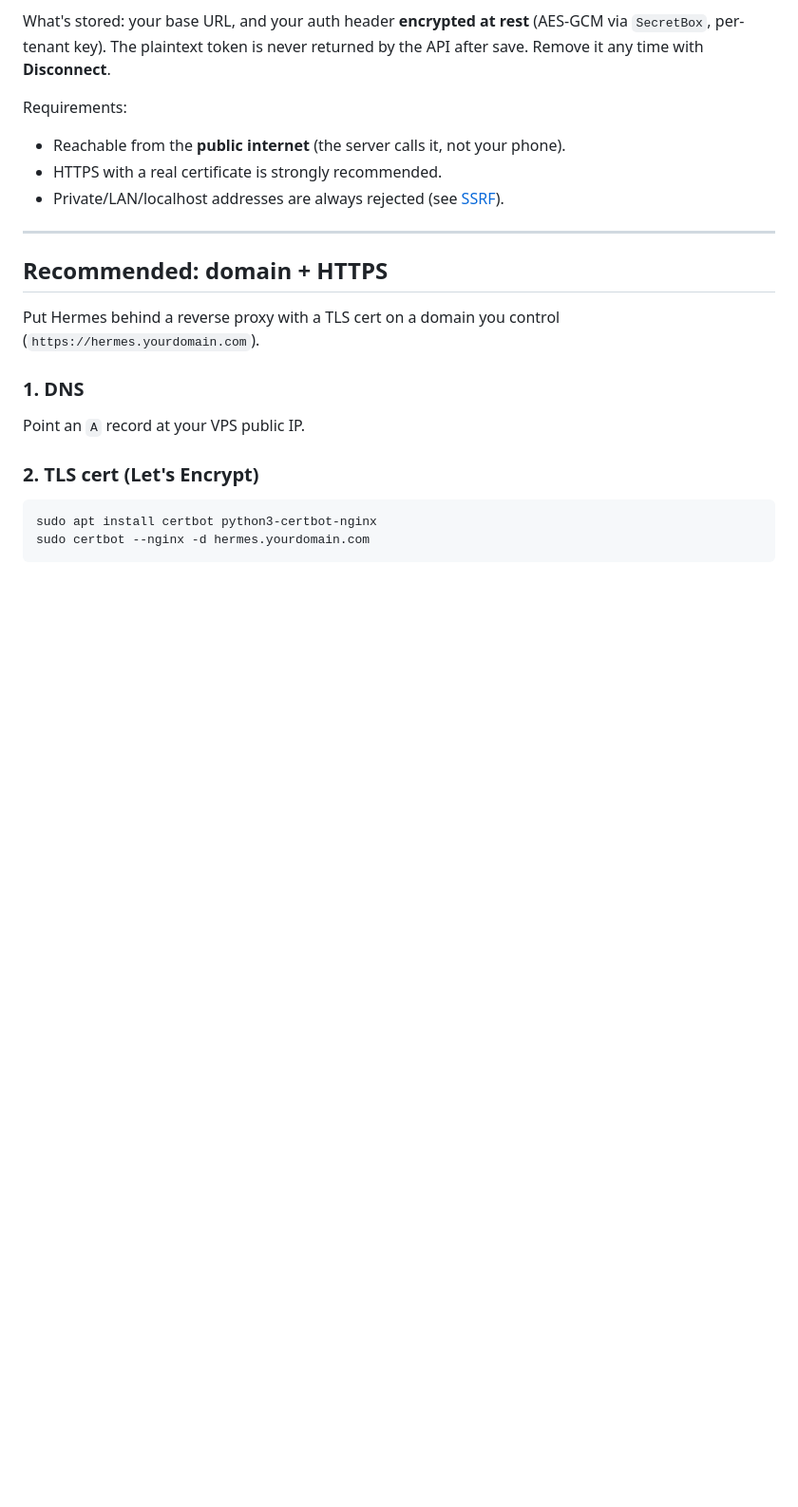
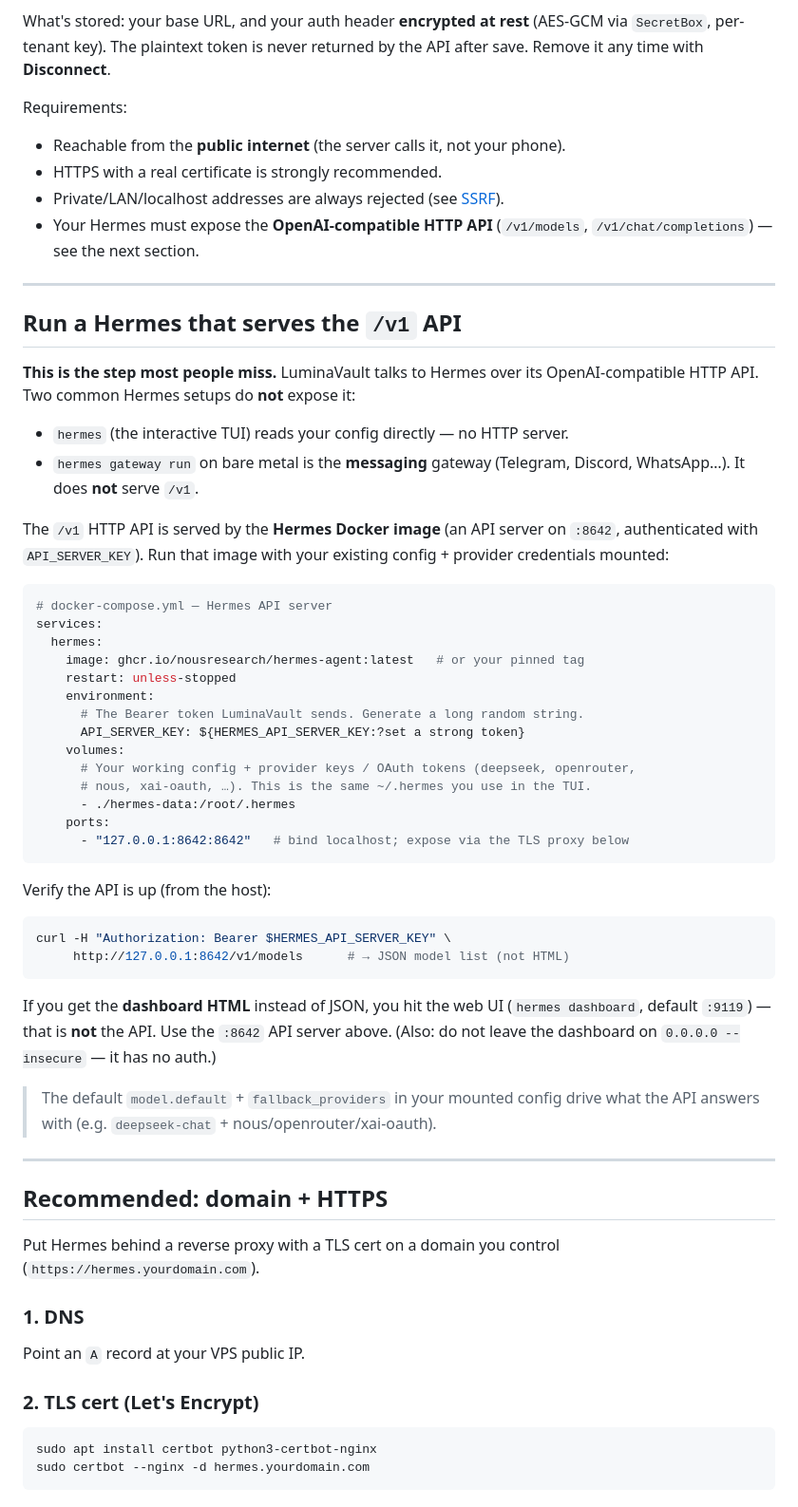
Before and after one commit to LuminaVault/LuminaVaultServer, a Markdown page: docs/byo-hermes.md, the part around the change. Shown at 95% size. Rendered like a GitHub page; blank space fills up the shorter version.

Commit message:
docs(byo-hermes): how to run a Hermes that serves the /v1 API
Adds the missing step that blocks most BYO setups: bare-metal
`hermes gateway run` is messaging-only and serves no /v1; the OpenAI
API (/v1 on :8642 + API_SERVER_KEY) is the Docker image. Includes a
compose snippet, curl verify, and the dashboard(:9119)-vs-API gotcha.

Co-Authored-By: Claude Opus 4.8 <noreply@anthropic.com>

````diff
--- a/docs/byo-hermes.md
+++ b/docs/byo-hermes.md
@@ -30,6 +30,55 @@ Requirements:
 - Reachable from the **public internet** (the server calls it, not your phone).
 - HTTPS with a real certificate is strongly recommended.
 - Private/LAN/localhost addresses are always rejected (see [SSRF](#whats-blocked-and-why-ssrf)).
+- Your Hermes must expose the **OpenAI-compatible HTTP API** (`/v1/models`,
+  `/v1/chat/completions`) — see the next section.
+
+---
+
+## Run a Hermes that serves the `/v1` API
+
+**This is the step most people miss.** LuminaVault talks to Hermes over its
+OpenAI-compatible HTTP API. Two common Hermes setups do **not** expose it:
+
+- `hermes` (the interactive TUI) reads your config directly — no HTTP server.
+- `hermes gateway run` on bare metal is the **messaging** gateway (Telegram,
+  Discord, WhatsApp…). It does **not** serve `/v1`.
+
+The `/v1` HTTP API is served by the **Hermes Docker image** (an API server on
+`:8642`, authenticated with `API_SERVER_KEY`). Run that image with your existing
+config + provider credentials mounted:
+
+```yaml
+# docker-compose.yml — Hermes API server
+services:
+  hermes:
+    image: ghcr.io/nousresearch/hermes-agent:latest   # or your pinned tag
+    restart: unless-stopped
+    environment:
+      # The Bearer token LuminaVault sends. Generate a long random string.
+      API_SERVER_KEY: ${HERMES_API_SERVER_KEY:?set a strong token}
+    volumes:
+      # Your working config + provider keys / OAuth tokens (deepseek, openrouter,
+      # nous, xai-oauth, …). This is the same ~/.hermes you use in the TUI.
+      - ./hermes-data:/root/.hermes
+    ports:
+      - "127.0.0.1:8642:8642"   # bind localhost; expose via the TLS proxy below
+```
+
+Verify the API is up (from the host):
+
+```sh
+curl -H "Authorization: Bearer $HERMES_API_SERVER_KEY" \
+     http://127.0.0.1:8642/v1/models      # → JSON model list (not HTML)
+```
+
+If you get the **dashboard HTML** instead of JSON, you hit the web UI
+(`hermes dashboard`, default `:9119`) — that is **not** the API. Use the
+`:8642` API server above. (Also: do not leave the dashboard on
+`0.0.0.0 --insecure` — it has no auth.)
+
+> The default `model.default` + `fallback_providers` in your mounted config drive
+> what the API answers with (e.g. `deepseek-chat` + nous/openrouter/xai-oauth).
 
 ---
 
````
